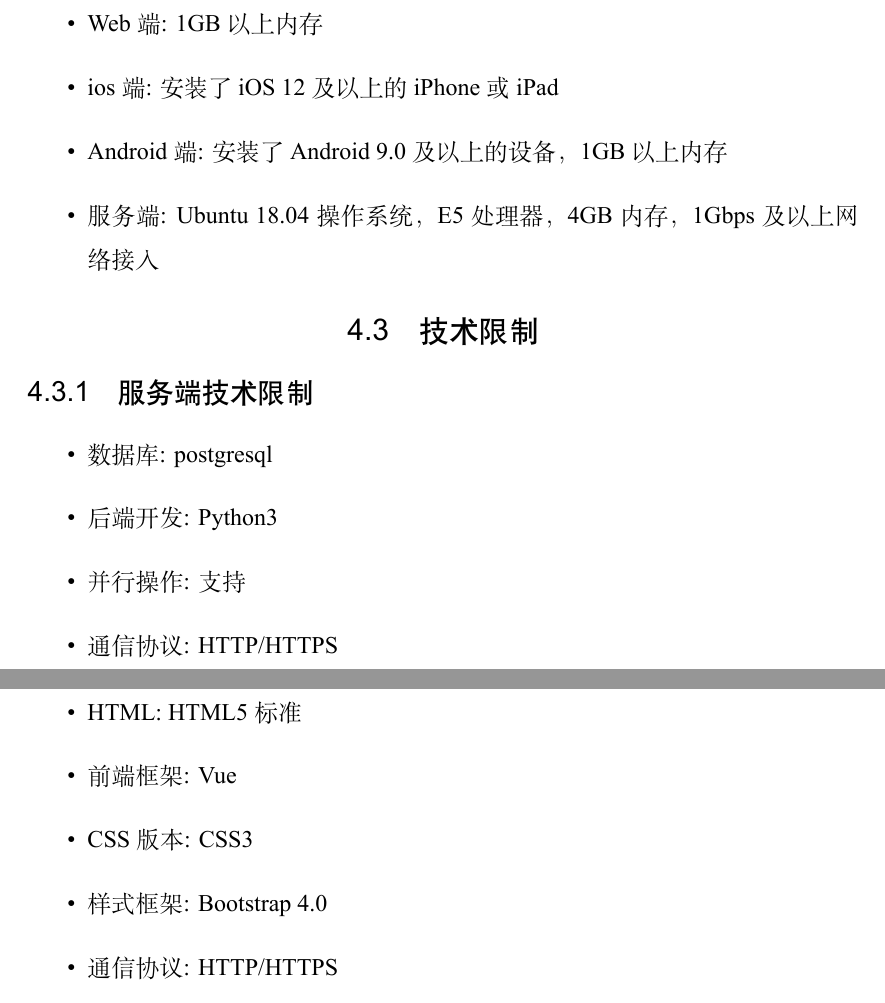
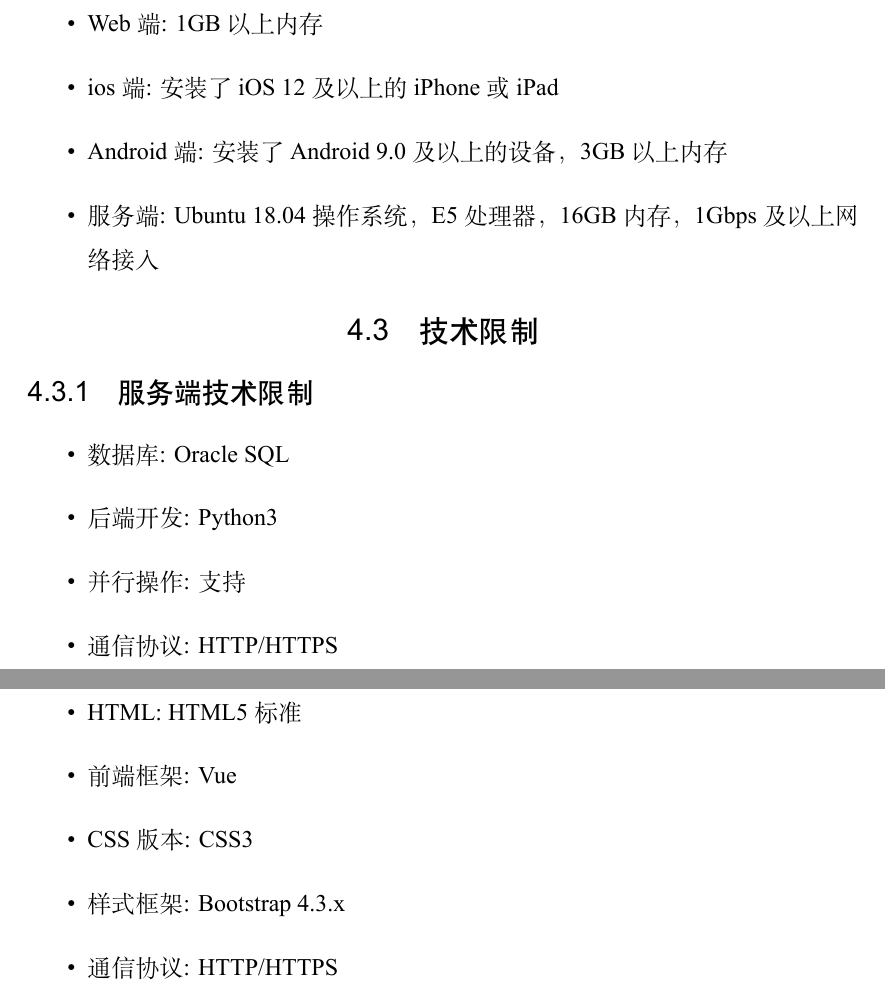
Before and after one commit to mark14wu/SE-2019-CloudMusic, a LaTeX thesis (需求分析/main.tex, which reads 需求分析/chapters/design_constraint.tex): two parts of pages 54 and 55 of 64, joined at a grey line, cut so that both start at the same text. Compiled offline with XeLaTeX.

Commit message:
update constraint 2

```diff
--- a/需求分析/chapters/design_constraint.tex
+++ b/需求分析/chapters/design_constraint.tex
@@ -18,8 +18,8 @@
 \begin{itemize}
 	\item Web端: 1GB以上内存
 	\item ios端: 安装了iOS 12及以上的iPhone或iPad
-	\item Android端: 安装了Android 9.0及以上的设备，1GB以上内存
-	\item 服务端: Ubuntu 18.04 操作系统，E5处理器，4GB内存，1Gbps及以上网络接入
+	\item Android端: 安装了Android 9.0及以上的设备，3GB以上内存
+	\item 服务端: Ubuntu 18.04 操作系统，E5处理器，16GB内存，1Gbps及以上网络接入
 \end{itemize}
 
 
@@ -28,7 +28,7 @@
 \subsection{服务端技术限制}
 
 \begin{itemize}
-	\item 数据库: postgresql
+	\item 数据库: Oracle SQL
 	\item 后端开发: Python3
 	\item 并行操作: 支持
 	\item 通信协议: HTTP/HTTPS
@@ -40,7 +40,7 @@
 	\item HTML: HTML5标准
 	\item 前端框架: Vue
 	\item CSS版本: CSS3
-	\item 样式框架: Bootstrap 4.0
+	\item 样式框架: Bootstrap 4.3.x
 	\item 通信协议: HTTP/HTTPS
 	\item 音乐格式: MPEG-3
 \end{itemize}
```
